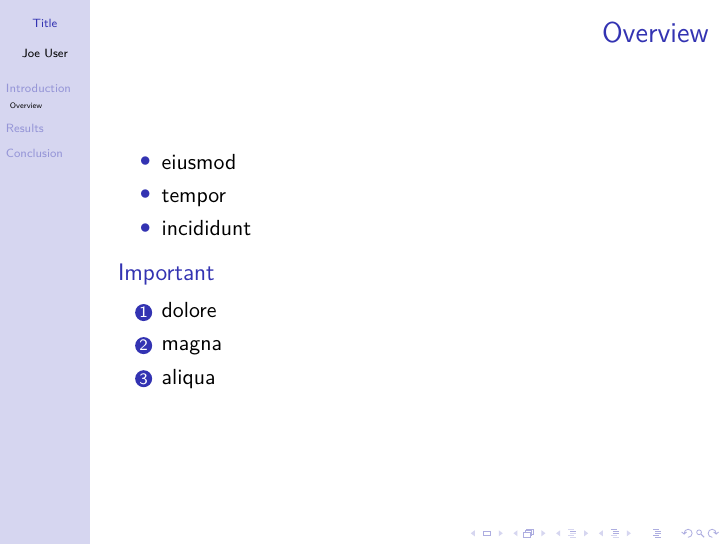
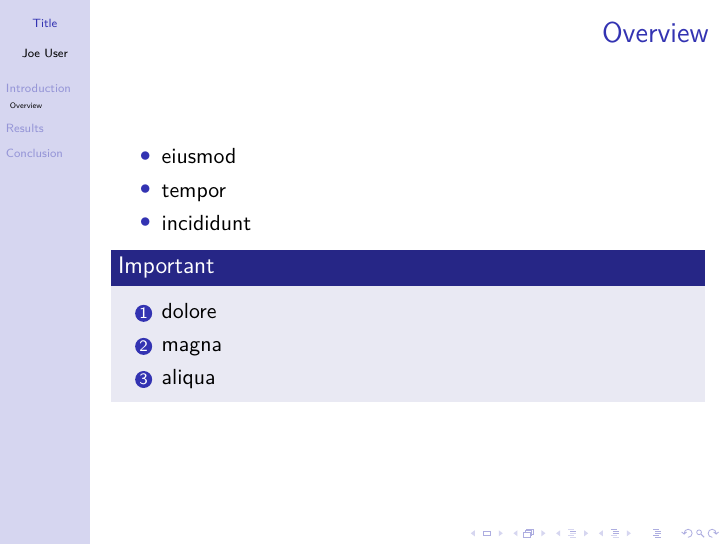
Before and after one commit to gsauthof/beamer, LaTeX slides (talk.tex): page 3 of 5. Compiled offline with pdfLaTeX.

Commit message:
inner color theme

```diff
--- a/talk.tex
+++ b/talk.tex
@@ -12,6 +12,9 @@
 \mode<presentation>
 {
   \usetheme{Hannover}
+
+  % innercolor theme
+  \usecolortheme{orchid}
 }
 
 \usepackage[utf8]{inputenc}
```
